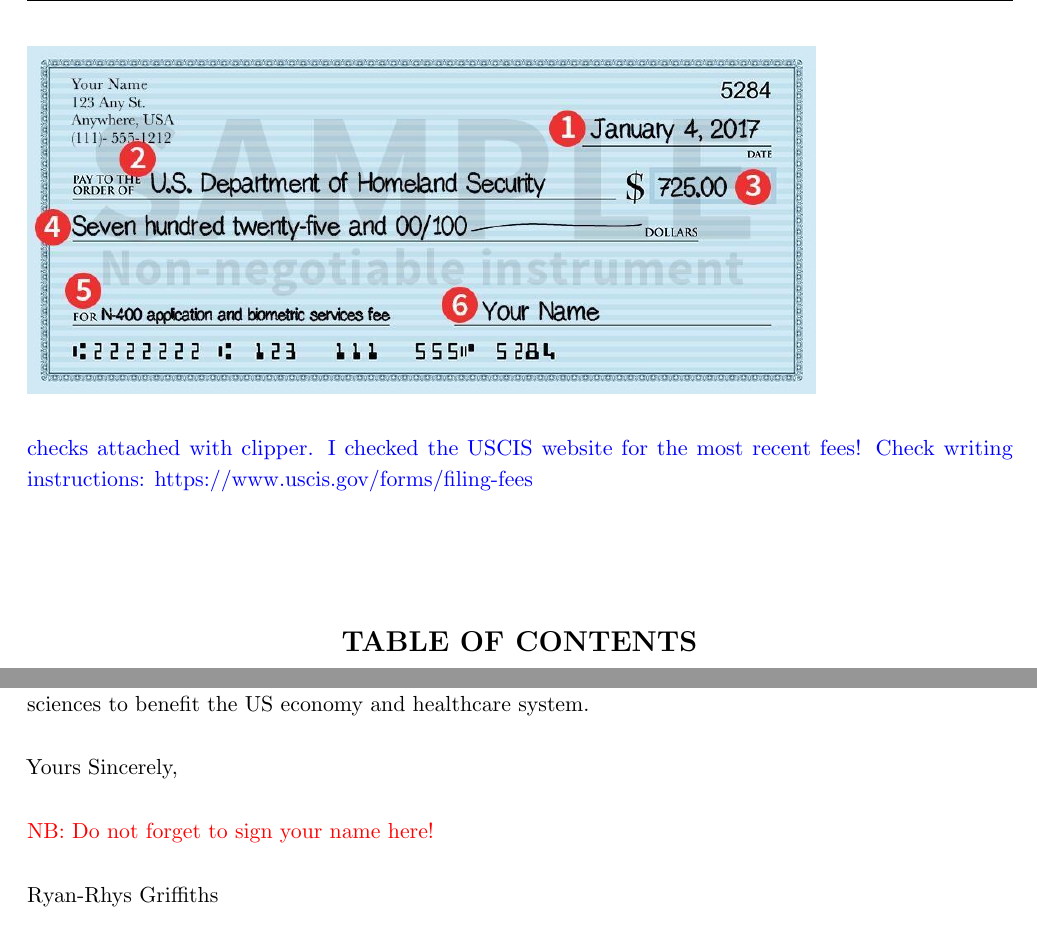
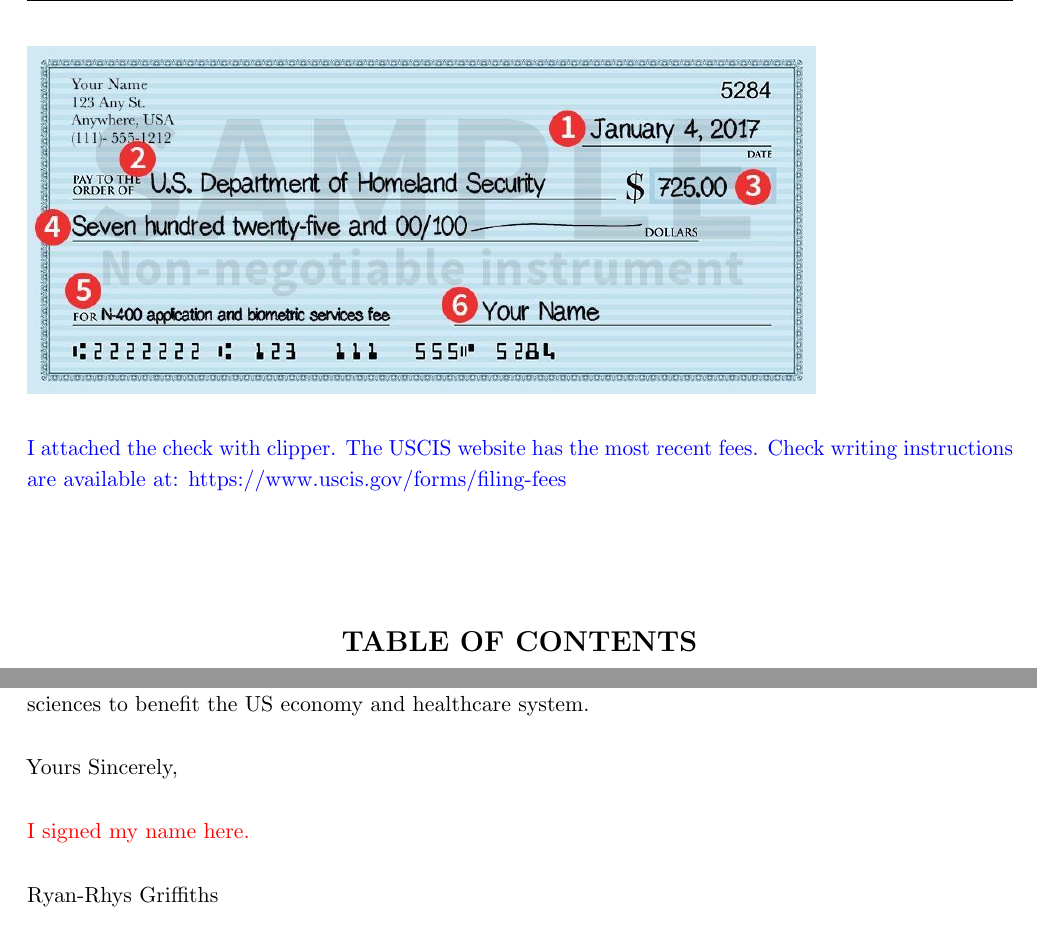
Before and after one commit to Ryan-Rhys/EB1A, a LaTeX document (petition.tex): two parts of pages 1 and 20 of 79, joined at a grey line, cut so that both start at the same text. Compiled offline with pdfLaTeX.

Commit message:
Update petition.tex

```diff
--- a/petition.tex
+++ b/petition.tex
@@ -69,7 +69,7 @@
 \begin{document}
 \newcommand{\tc}[1]{\textcolor{blue}{#1}}
 
-\tc{checks attached with clipper. I checked the USCIS website for the most recent fees! Check writing instructions: https://www.uscis.gov/forms/filing-fees}
+\tc{I attached the check with clipper. The USCIS website has the most recent fees. Check writing instructions are available at: https://www.uscis.gov/forms/filing-fees}
 
 \begin{figure}
 \includegraphics[width=0.8\textwidth]{aux/check.jpeg}
@@ -491,7 +491,7 @@
 
 Yours Sincerely,\\
 
-\textcolor{red}{NB: Do not forget to sign your name here!}
+\textcolor{red}{I signed my name here.}
 
 \vspace{1.5em}
 Ryan-Rhys Griffiths\\
```
Also changed, not shown: petition.tex (2 more changed lines).
